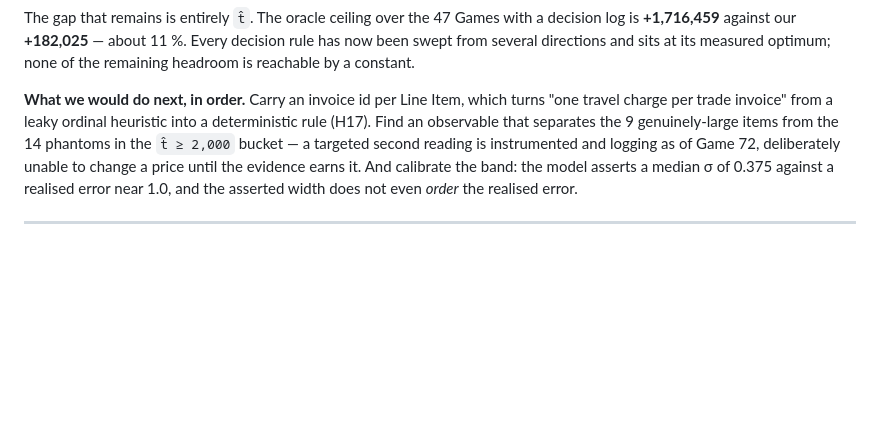
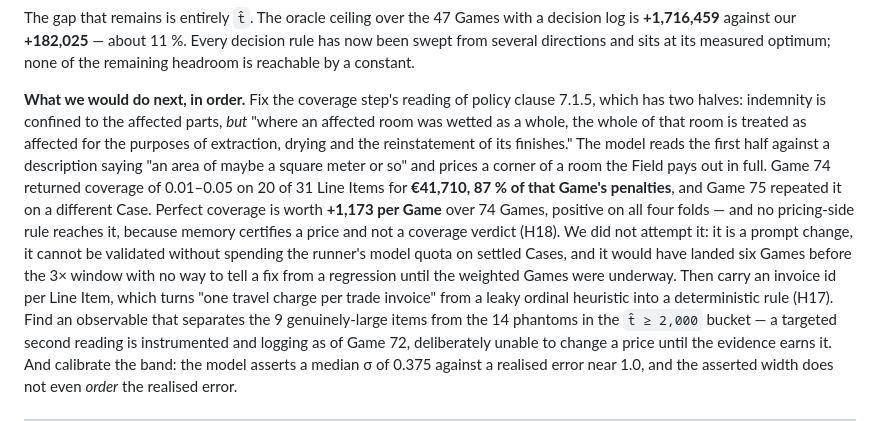
Before and after one commit to eixfachZabii/WireClaim, a Markdown page: docs/METHODOLOGY.md, the part around the change. Drawn GitHub-style; blank space fills up the shorter version.

Commit message:
The methodology's next-steps section should lead with the largest measured lever, not the smallest

```diff
--- a/docs/METHODOLOGY.md
+++ b/docs/METHODOLOGY.md
@@ -183,8 +183,20 @@ The gap that remains is entirely `t̂`. The oracle ceiling over the 47 Games wit
 several directions and sits at its measured optimum; none of the remaining headroom is reachable
 by a constant.
 
-**What we would do next, in order.** Carry an invoice id per Line Item, which turns "one travel
-charge per trade invoice" from a leaky ordinal heuristic into a deterministic rule (H17). Find an
+**What we would do next, in order.** Fix the coverage step's reading of policy clause 7.1.5,
+which has two halves: indemnity is confined to the affected parts, *but* "where an affected room
+was wetted as a whole, the whole of that room is treated as affected for the purposes of
+extraction, drying and the reinstatement of its finishes." The model reads the first half against
+a description saying "an area of maybe a square meter or so" and prices a corner of a room the
+Field pays out in full. Game 74 returned coverage of 0.01–0.05 on 20 of 31 Line Items for
+**€41,710, 87 % of that Game's penalties**, and Game 75 repeated it on a different Case.
+Perfect coverage is worth **+1,173 per Game** over 74 Games, positive on all four folds — and no
+pricing-side rule reaches it, because memory certifies a price and not a coverage verdict (H18).
+We did not attempt it: it is a prompt change, it cannot be validated without spending the
+runner's model quota on settled Cases, and it would have landed six Games before the 3× window
+with no way to tell a fix from a regression until the weighted Games were underway. Then carry an
+invoice id per Line Item, which turns "one travel charge per trade invoice" from a leaky ordinal
+heuristic into a deterministic rule (H17). Find an
 observable that separates the 9 genuinely-large items from the 14 phantoms in the `t̂ ≥ 2,000`
 bucket — a targeted second reading is instrumented and logging as of Game 72, deliberately unable
 to change a price until the evidence earns it. And calibrate the band: the model asserts a median
```
